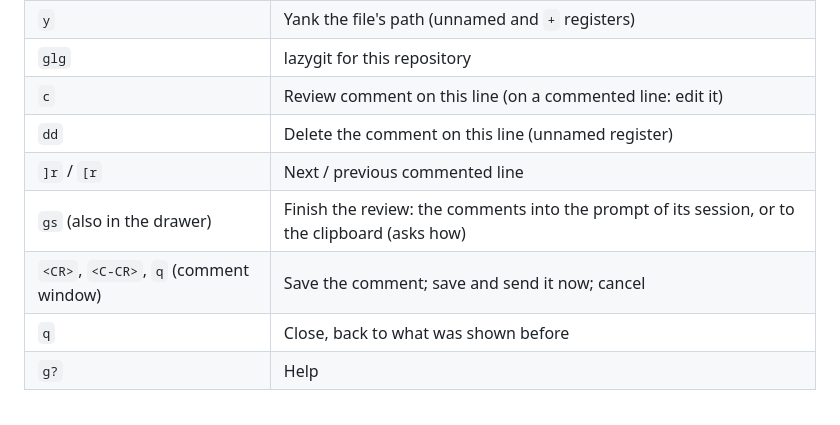
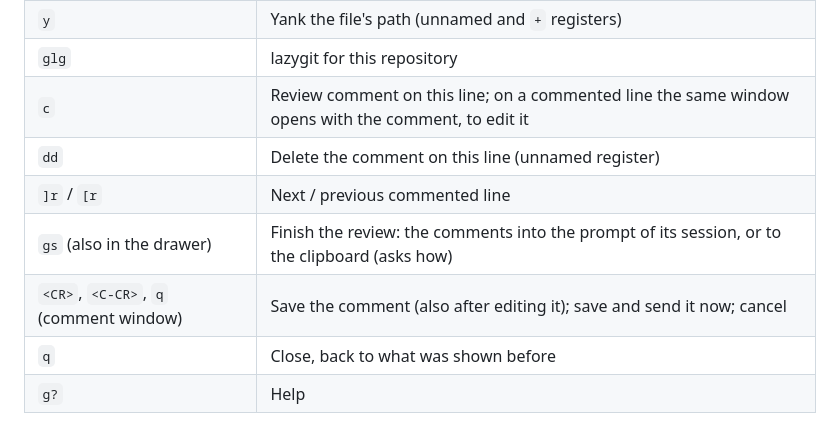
Before and after one commit to ssp-data/agent-ide.nvim, a Markdown page: README.md, the part around one of its changes. Drawn GitHub-style.

Commit message:
docs: review screenshots, why inside Neovim, editing a comment
Co-Authored-By: Claude Fable 5.1 <noreply@anthropic.com>

```diff
--- a/README.md
+++ b/README.md
@@ -525,11 +527,11 @@ Four scopes, one view: **branch** (the merge-base against your working tree, unc
 | `R` | Refresh (the drawer's lists reload too) |
 | `y` | Yank the file's path (unnamed and `+` registers) |
 | `glg` | lazygit for this repository |
-| `c` | Review comment on this line (on a commented line: edit it) |
+| `c` | Review comment on this line; on a commented line the same window opens with the comment, to edit it |
 | `dd` | Delete the comment on this line (unnamed register) |
 | `]r` / `[r` | Next / previous commented line |
 | `gs` (also in the drawer) | Finish the review: the comments into the prompt of its session, or to the clipboard (asks how) |
-| `<CR>`, `<C-CR>`, `q` (comment window) | Save the comment; save and send it now; cancel |
+| `<CR>`, `<C-CR>`, `q` (comment window) | Save the comment (also after editing it); save and send it now; cancel |
 | `q` | Close, back to what was shown before |
 | `g?` | Help |
 
```
Also changed, not shown: other parts of README.md (+2 -0 lines), docs/review.md (+9 -3 lines), docs/images/review-comment.png (added), 1 other file.
